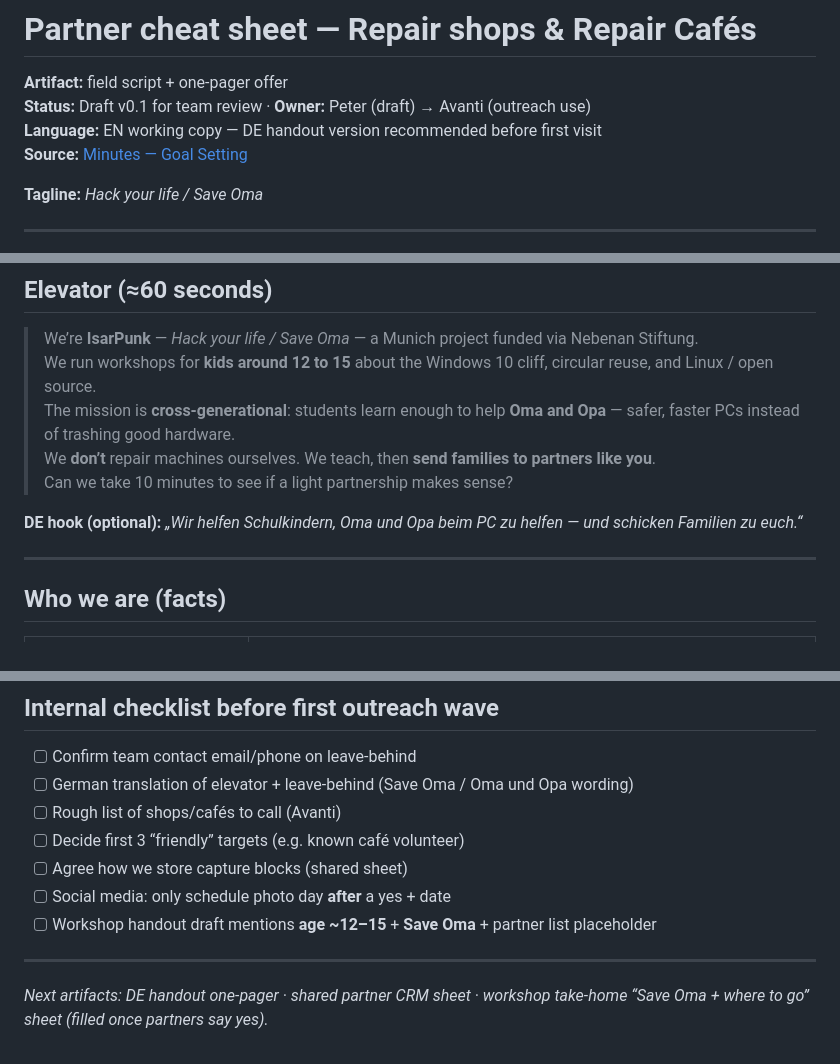
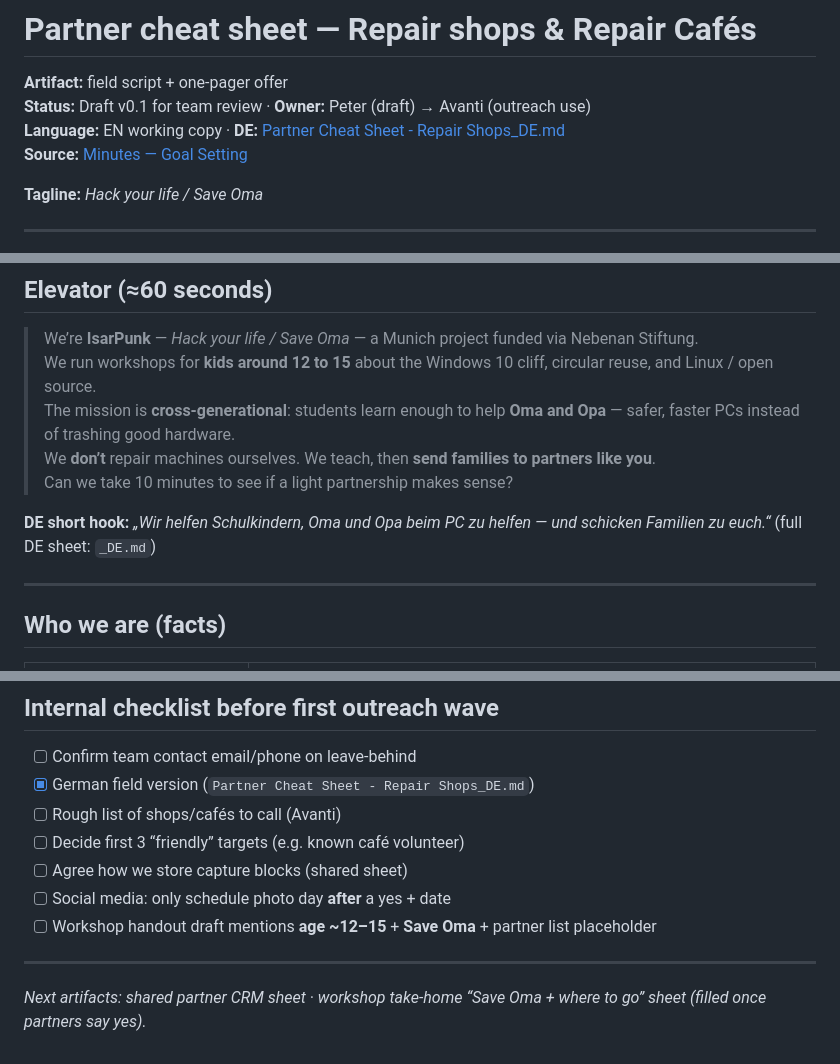
Before and after one commit to baloghp/IsarPunk, a Markdown page: Artifacts/Partner Cheat Sheet - Repair Shops.md, 3 parts joined by grey strips. GitHub-like rendering.

Commit message:
german cheat sheet

```diff
--- a/Artifacts/Partner Cheat Sheet - Repair Shops.md
+++ b/Artifacts/Partner Cheat Sheet - Repair Shops.md
@@ -2,7 +2,7 @@
 
 **Artifact:** field script + one-pager offer
 **Status:** Draft v0.1 for team review · **Owner:** Peter (draft) → Avanti (outreach use)
-**Language:** EN working copy — DE handout version recommended before first visit
+**Language:** EN working copy · **DE:** [Partner Cheat Sheet - Repair Shops_DE.md](Partner%20Cheat%20Sheet%20-%20Repair%20Shops_DE.md)
 **Source:** [Minutes — Goal Setting](../Meetings/Minutes%20-%20Goal%20Setting.md)
 
 **Tagline:** *Hack your life / Save Oma*
@@ -45,7 +45,7 @@ School workshop (kids ~12–15)
 > We **don’t** repair machines ourselves. We teach, then **send families to partners like you**.
 > Can we take 10 minutes to see if a light partnership makes sense?
 
-**DE hook (optional):** *„Wir helfen Schulkindern, Oma und Opa beim PC zu helfen — und schicken Familien zu euch.“*
+**DE short hook:** *„Wir helfen Schulkindern, Oma und Opa beim PC zu helfen — und schicken Familien zu euch.“* (full DE sheet: `_DE.md`)
 
 ---
 
@@ -158,7 +158,7 @@ IsarPunk team · [contact email / phone TBD]
 ## Internal checklist before first outreach wave
 
 - [ ] Confirm team contact email/phone on leave-behind
-- [ ] German translation of elevator + leave-behind (Save Oma / Oma und Opa wording)
+- [x] German field version (`Partner Cheat Sheet - Repair Shops_DE.md`)
 - [ ] Rough list of shops/cafés to call (Avanti)
 - [ ] Decide first 3 “friendly” targets (e.g. known café volunteer)
 - [ ] Agree how we store capture blocks (shared sheet)
@@ -167,4 +167,4 @@ IsarPunk team · [contact email / phone TBD]
 
 ---
 
-*Next artifacts: DE handout one-pager · shared partner CRM sheet · workshop take-home “Save Oma + where to go” sheet (filled once partners say yes).*
+*Next artifacts: shared partner CRM sheet · workshop take-home “Save Oma + where to go” sheet (filled once partners say yes).*
```
Also changed, not shown: Artifacts/Partner Cheat Sheet - Repair Shops_DE.md (added, +170 -0 lines).
